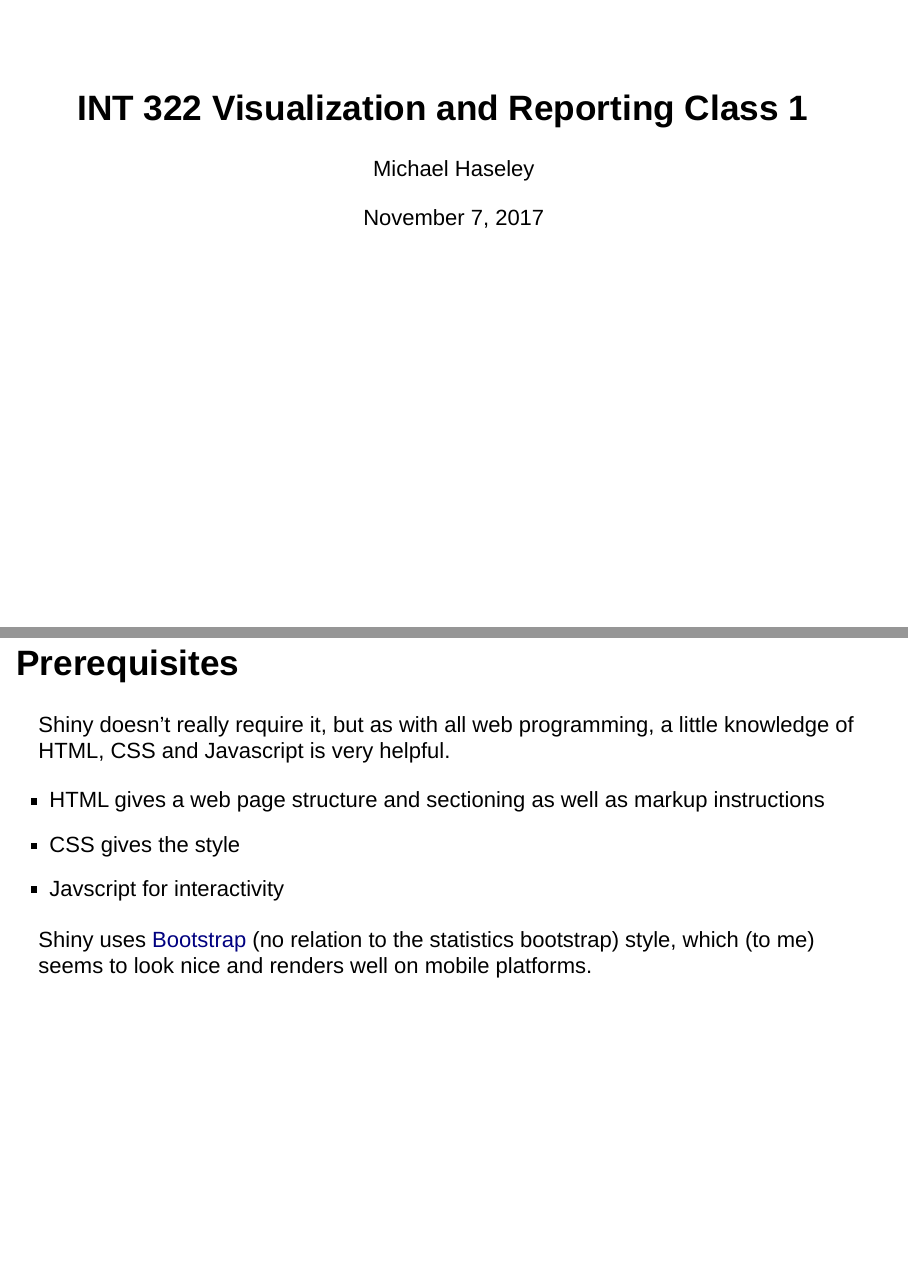
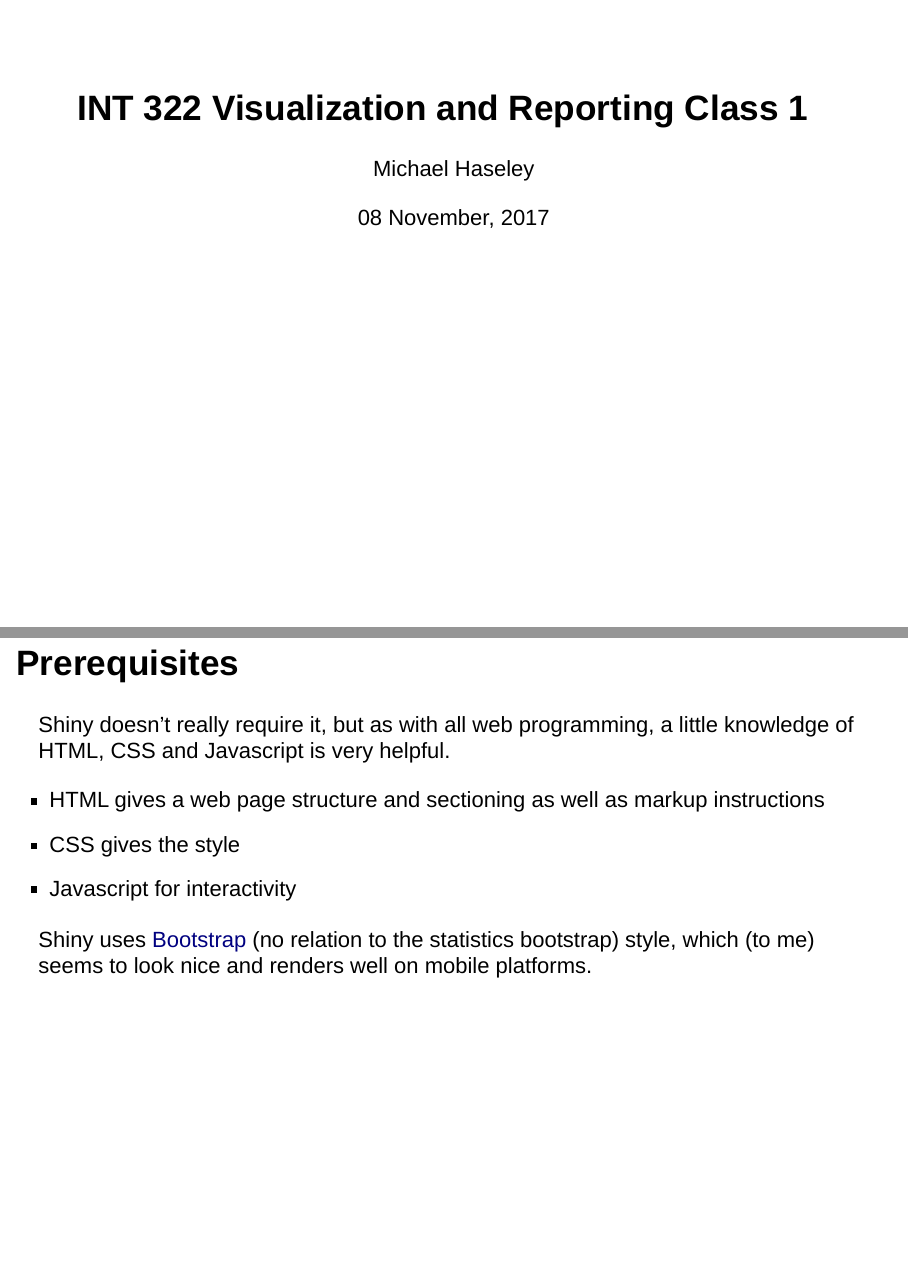
Before and after one commit to DeadMistress/INT322, an R Markdown document (Class1/INT321C01.Rmd): pages 1 and 3 of 28, joined at a grey line. Rendered offline with R 4.5, knitr and Pandoc, with nearby package versions; drawn as Slidy slides in place of the format the file asks for.

Commit message:
Update INT321C01.Rmd

```diff
--- a/Class1/INT321C01.Rmd
+++ b/Class1/INT321C01.Rmd
@@ -1,7 +1,7 @@
 ---
 title: "INT 322 Visualization and Reporting Class 1"
 author: "Michael Haseley"
-date: "November 7, 2017"
+date: "`r format(Sys.time(), '%d %B, %Y')`"
 output:
   ioslides_presentation: default
   beamer_presentation: default
@@ -26,7 +26,7 @@ is very helpful.
 
 - HTML gives a web page structure and sectioning as well as markup instructions
 - CSS gives the style
-- Javscript for interactivity
+- Javascript for interactivity
 
 Shiny uses [Bootstrap](http://getbootstrap.com/) (no
 relation to the statistics bootstrap) style, which (to me)
```
